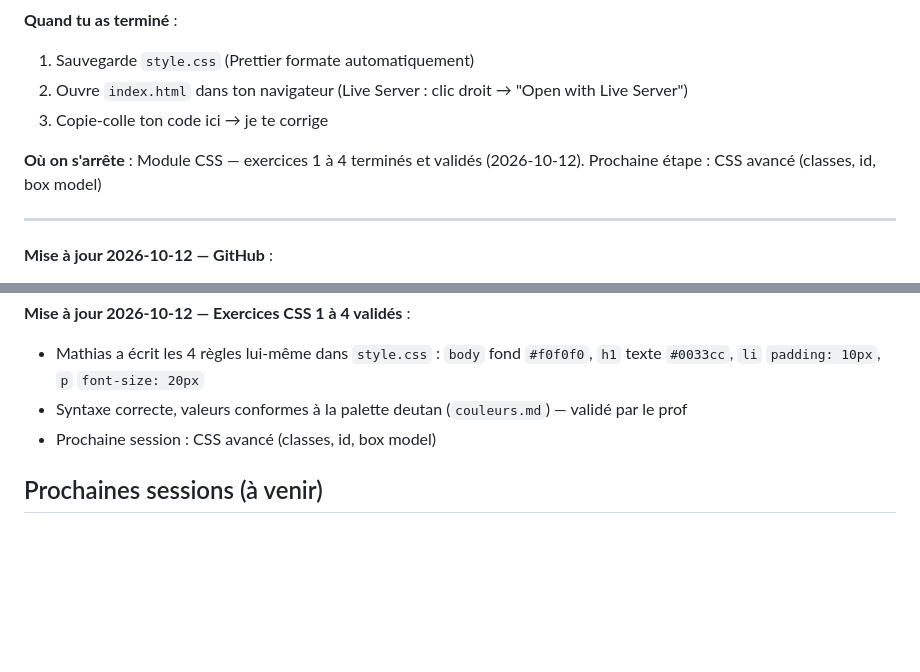
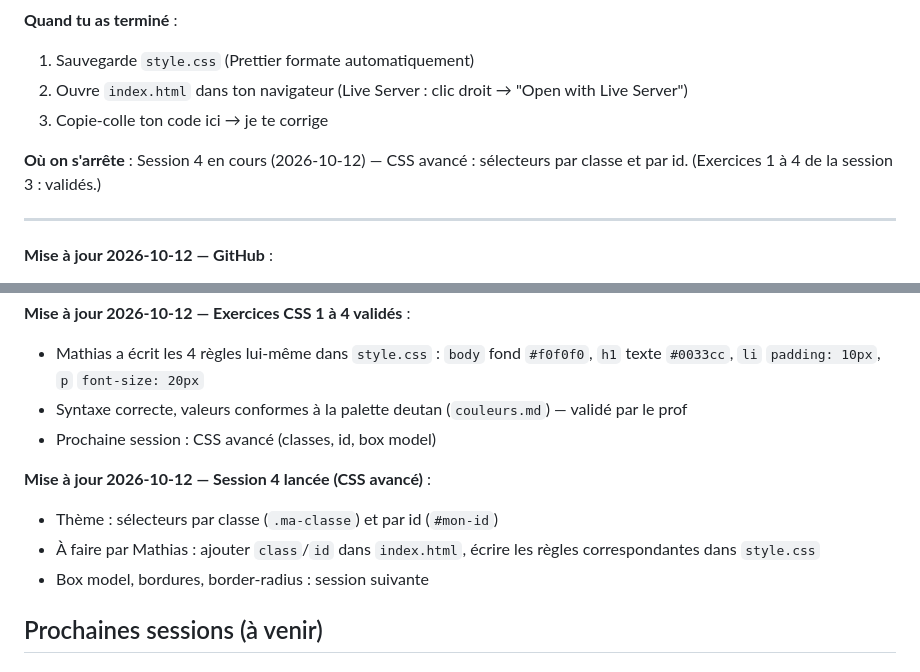
Before and after one commit to MathiasParedes/apprentissage, a Markdown page: 01-bonjour/progression/suivi.md, 2 parts joined by grey strips. Rendered like a GitHub page; blank space fills up the shorter version.

Commit message:
Suivi : lancement de la session 4 (CSS avancé — classes et id)

```diff
--- a/01-bonjour/progression/suivi.md
+++ b/01-bonjour/progression/suivi.md
@@ -174,7 +174,7 @@ balise    { propriete: valeur; }
 2. Ouvre `index.html` dans ton navigateur (Live Server : clic droit → "Open with Live Server")
 3. Copie-colle ton code ici → je te corrige
 
-**Où on s'arrête** : Module CSS — exercices 1 à 4 terminés et validés (2026-10-12). Prochaine étape : CSS avancé (classes, id, box model)
+**Où on s'arrête** : Session 4 en cours (2026-10-12) — CSS avancé : sélecteurs par classe et par id. (Exercices 1 à 4 de la session 3 : validés.)
 
 ---
 
@@ -206,6 +206,11 @@ balise    { propriete: valeur; }
 - Syntaxe correcte, valeurs conformes à la palette deutan (`couleurs.md`) — validé par le prof
 - Prochaine session : CSS avancé (classes, id, box model)
 
+**Mise à jour 2026-10-12 — Session 4 lancée (CSS avancé)** :
+- Thème : sélecteurs par classe (`.ma-classe`) et par id (`#mon-id`)
+- À faire par Mathias : ajouter `class`/`id` dans `index.html`, écrire les règles correspondantes dans `style.css`
+- Box model, bordures, border-radius : session suivante
+
 ## Prochaines sessions (à venir)
 
 ### Session 4 — CSS avancé
```
